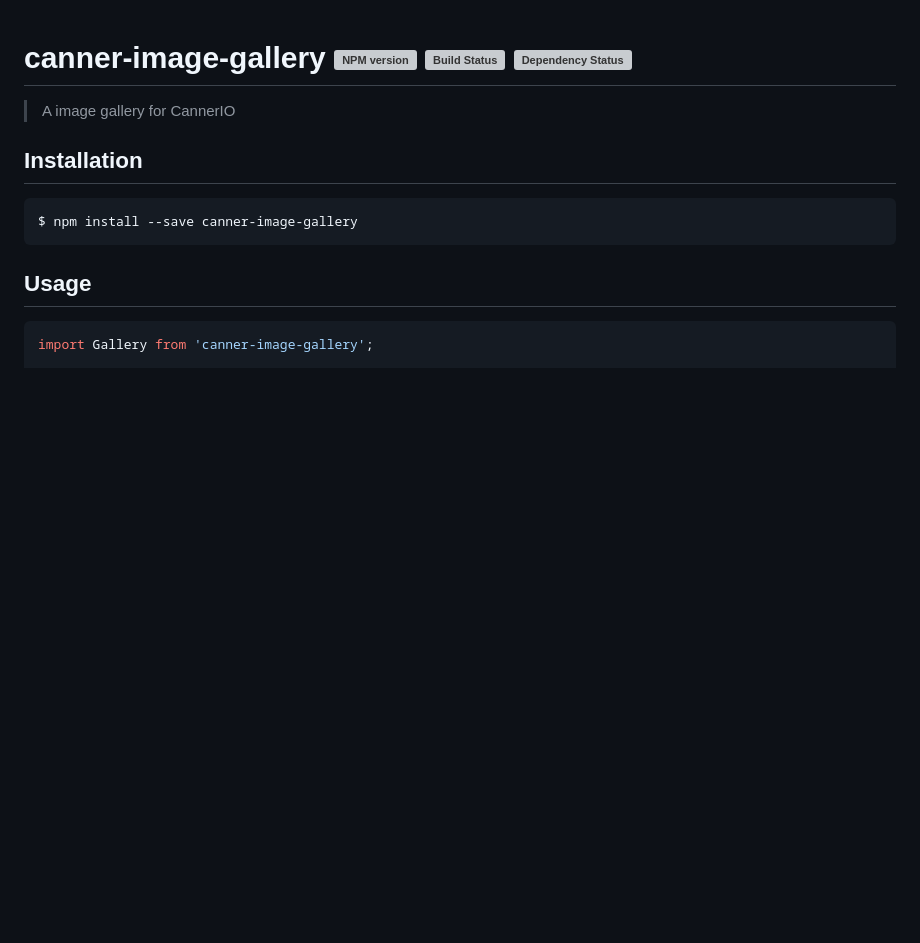
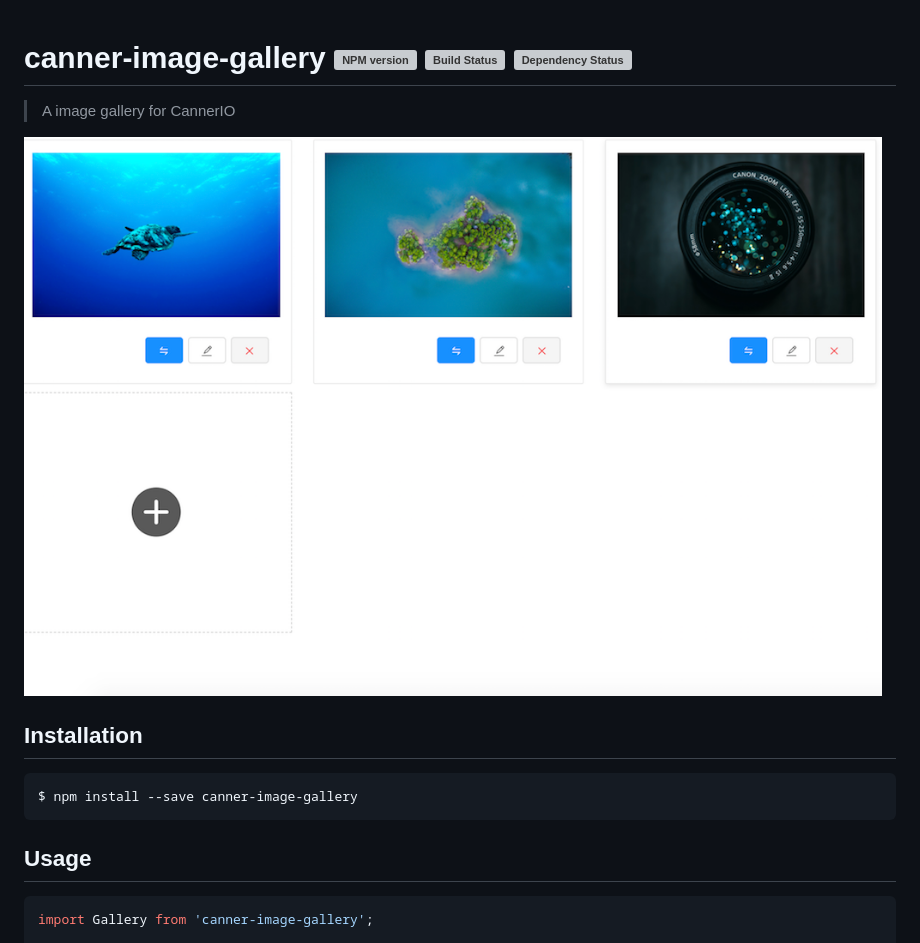
Before and after one commit to CannerCMS/image-gallery, a Markdown page: README.md, the part around the change. Drawn GitHub-style; pictures changed too: docs/demo.png (added); blank space fills up the shorter version; grey boxes are pictures that could not be loaded.

Commit message:
add readme and demo

```diff
--- a/README.md
+++ b/README.md
@@ -1,5 +1,7 @@
 # canner-image-gallery [![NPM version][npm-image]][npm-url] [![Build Status][travis-image]][travis-url] [![Dependency Status][daviddm-image]][daviddm-url]
 > A image gallery for CannerIO
+
+![demo](./docs/demo.png)
 
 ## Installation
 
```
Also changed, not shown: 3 other files.
